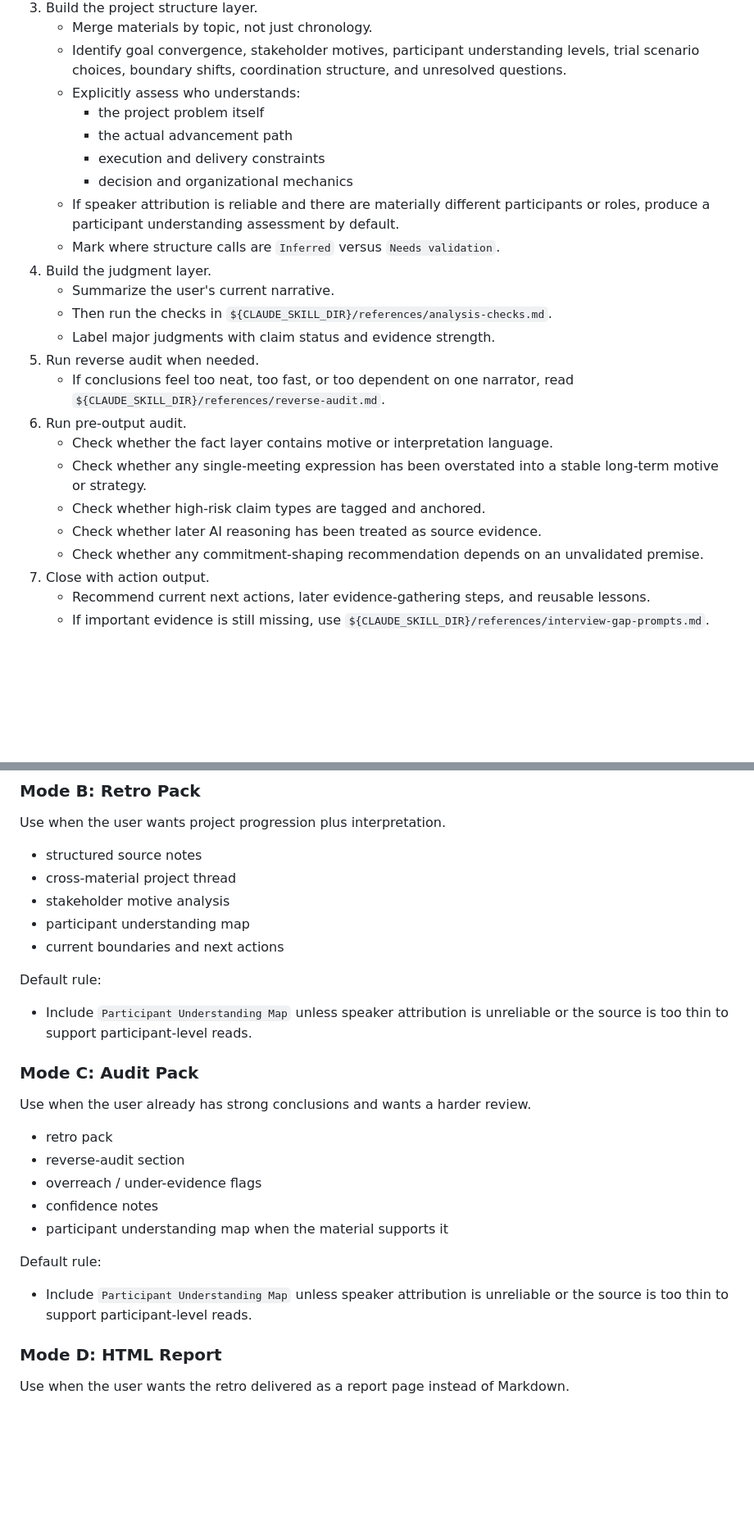
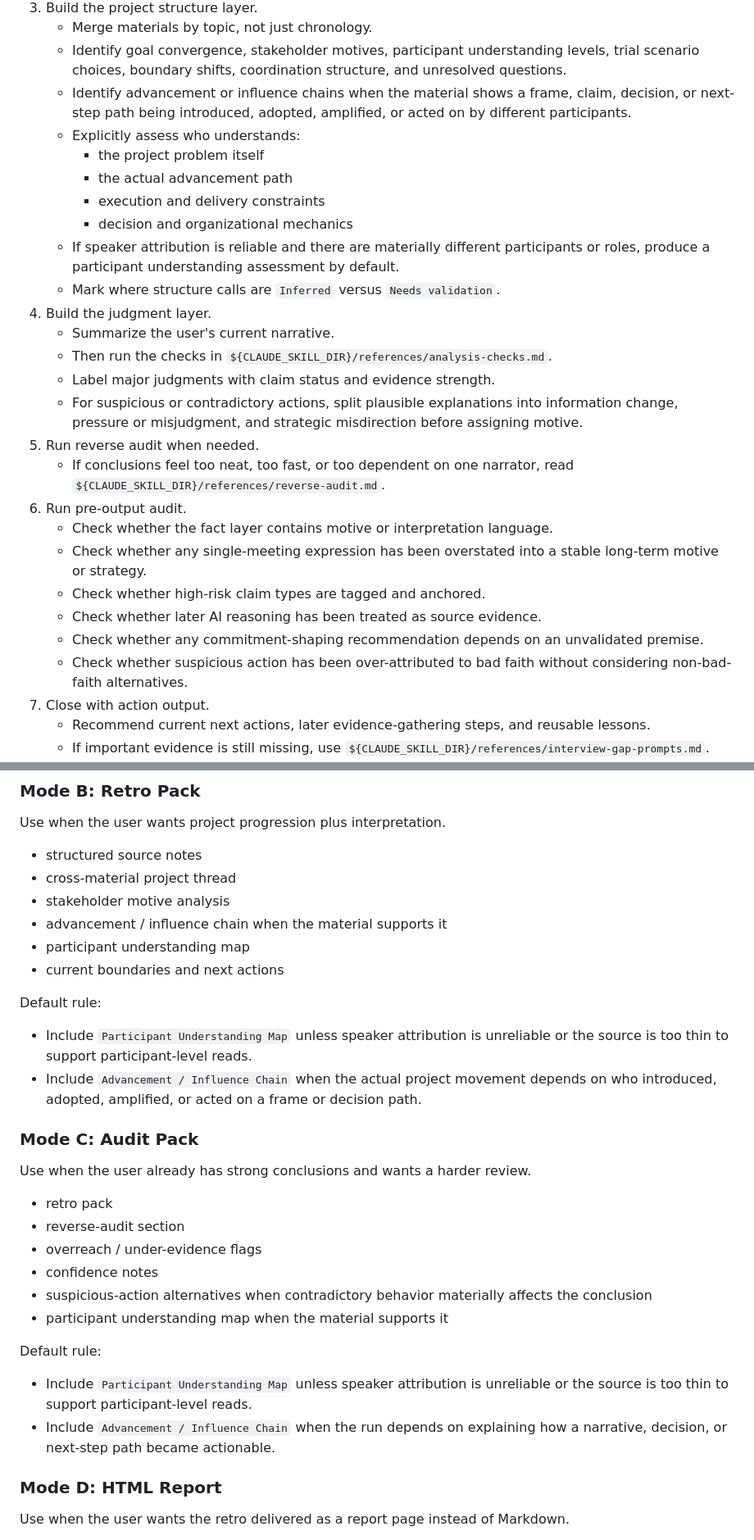
Before and after one commit to dlxeva/biz-retro-analyzer, a Markdown page: SKILL.md, 2 parts joined by grey strips. Shown at 82% size. GitHub-like rendering; blank space fills up the shorter version.

```diff
--- a/SKILL.md
+++ b/SKILL.md
@@ -185,6 +188,7 @@ Default rules:
 3. Build the project structure layer.
    - Merge materials by topic, not just chronology.
    - Identify goal convergence, stakeholder motives, participant understanding levels, trial scenario choices, boundary shifts, coordination structure, and unresolved questions.
+   - Identify advancement or influence chains when the material shows a frame, claim, decision, or next-step path being introduced, adopted, amplified, or acted on by different participants.
    - Explicitly assess who understands:
      - the project problem itself
      - the actual advancement path
@@ -196,6 +200,7 @@ Default rules:
    - Summarize the user's current narrative.
    - Then run the checks in `${CLAUDE_SKILL_DIR}/references/analysis-checks.md`.
    - Label major judgments with claim status and evidence strength.
+   - For suspicious or contradictory actions, split plausible explanations into information change, pressure or misjudgment, and strategic misdirection before assigning motive.
 5. Run reverse audit when needed.
    - If conclusions feel too neat, too fast, or too dependent on one narrator, read `${CLAUDE_SKILL_DIR}/references/reverse-audit.md`.
 6. Run pre-output audit.
@@ -204,6 +209,7 @@ Default rules:
    - Check whether high-risk claim types are tagged and anchored.
    - Check whether later AI reasoning has been treated as source evidence.
    - Check whether any commitment-shaping recommendation depends on an unvalidated premise.
+   - Check whether suspicious action has been over-attributed to bad faith without considering non-bad-faith alternatives.
 7. Close with action output.
    - Recommend current next actions, later evidence-gathering steps, and reusable lessons.
    - If important evidence is still missing, use `${CLAUDE_SKILL_DIR}/references/interview-gap-prompts.md`.
@@ -236,12 +242,14 @@ Use when the user wants project progression plus interpretation.
 - structured source notes
 - cross-material project thread
 - stakeholder motive analysis
+- advancement / influence chain when the material supports it
 - participant understanding map
 - current boundaries and next actions
 
 Default rule:
 
 - Include `Participant Understanding Map` unless speaker attribution is unreliable or the source is too thin to support participant-level reads.
+- Include `Advancement / Influence Chain` when the actual project movement depends on who introduced, adopted, amplified, or acted on a frame or decision path.
 
 ### Mode C: Audit Pack
 
@@ -251,11 +259,13 @@ Use when the user already has strong conclusions and wants a harder review.
 - reverse-audit section
 - overreach / under-evidence flags
 - confidence notes
+- suspicious-action alternatives when contradictory behavior materially affects the conclusion
 - participant understanding map when the material supports it
 
 Default rule:
 
 - Include `Participant Understanding Map` unless speaker attribution is unreliable or the source is too thin to support participant-level reads.
+- Include `Advancement / Influence Chain` when the run depends on explaining how a narrative, decision, or next-step path became actionable.
 
 ### Mode D: HTML Report
 
```
Also changed, not shown: other parts of SKILL.md (+34 -0 lines).
